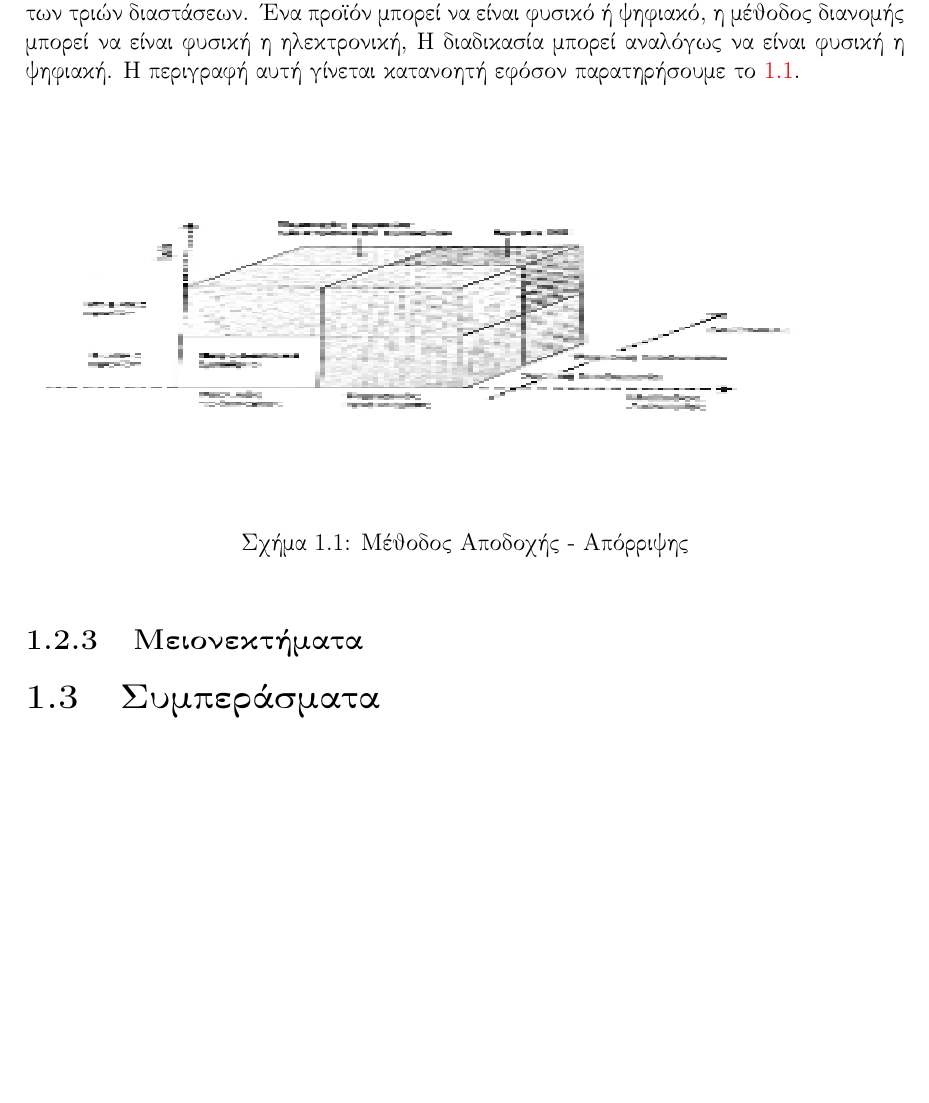
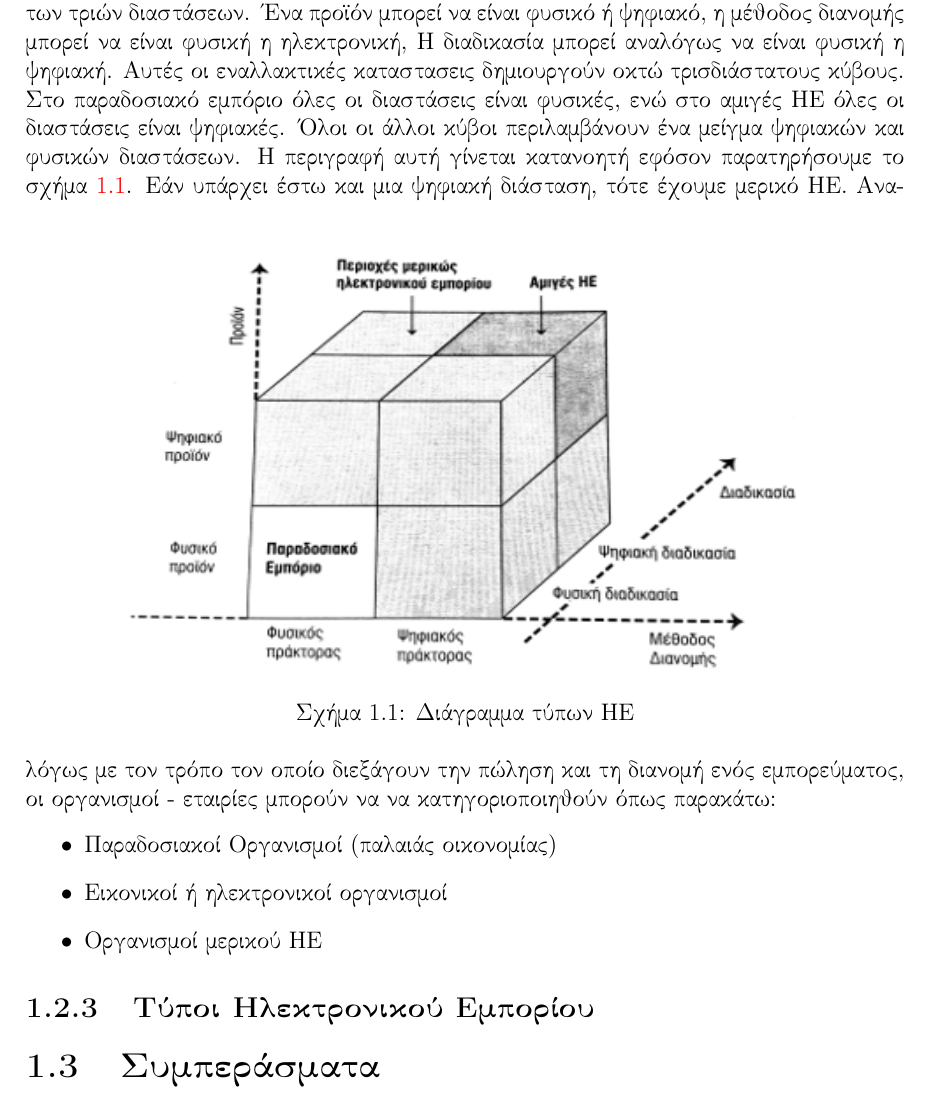
Before and after one commit to dpolitis/e-commerce, a LaTeX document (e-commerce.tex): part of page 8 of 11, cut so that both start at the same text, the shorter picture padded with empty space. Compiled offline with pdfLaTeX.

Commit message:
update main tex file

```diff
--- a/e-commerce.tex
+++ b/e-commerce.tex
@@ -142,13 +142,22 @@
   \item της μεθόδου διανομής
 \end{itemize}
 
-Στο~\cite{choi_stahl_whinston_1997} παρουσιάζεται ένα μοντέλο που περιγράφει τους πιθανούς συνδυασμούς αυτών των τριών διαστάσεων. Ένα προϊόν μπορεί να είναι φυσικό ή ψηφιακό, η μέθοδος διανομής μπορεί να είναι φυσική η ηλεκτρονική, Η διαδικασία μπορεί αναλόγως να είναι φυσική η ψηφιακή. Η περιγραφή αυτή γίνεται κατανοητή εφόσον παρατηρήσουμε το~\ref{fig:ec_dimensions}.
+Στο~\cite{choi_stahl_whinston_1997} παρουσιάζεται ένα μοντέλο που περιγράφει τους πιθανούς συνδυασμούς αυτών των τριών διαστάσεων. Ένα προϊόν μπορεί να είναι φυσικό ή ψηφιακό, η μέθοδος διανομής μπορεί να είναι φυσική η ηλεκτρονική, Η διαδικασία μπορεί αναλόγως να είναι φυσική η ψηφιακή. Αυτές οι εναλλακτικές καταστασεις δημιουργούν οκτώ τρισδιάστατους κύβους. Στο παραδοσιακό εμπόριο όλες οι διαστάσεις είναι φυσικές, ενώ στο αμιγές ΗΕ όλες οι διαστάσεις είναι ψηφιακές. Όλοι οι άλλοι κύβοι περιλαμβάνουν ένα μείγμα ψηφιακών και φυσικών διαστάσεων. Η περιγραφή αυτή γίνεται κατανοητή εφόσον παρατηρήσουμε το σχήμα~\ref{fig:ec_dimensions}.
 \begin{figure}[h]
-\includegraphics[width=0.9\linewidth, height=7cm]{ec-dimensions}
-\caption{Μέθοδος Αποδοχής - Απόρριψης}
+\centering
+\includegraphics[width=0.8\textwidth, height=8cm]{ec-dimensions}
+\caption{Διάγραμμα τύπων ΗΕ}
 \label{fig:ec_dimensions}
 \end{figure}
-\subsection{Μειονεκτήματα}
+Εάν υπάρχει έστω και μια ψηφιακή διάσταση, τότε έχουμε μερικό ΗΕ. Αναλόγως με τον τρόπο τον οποίο διεξάγουν την πώληση και τη διανομή ενός εμπορεύματος, οι οργανισμοί - εταιρίες μπορούν να να κατηγοριοποιηθούν όπως παρακάτω:
+\begin{itemize}
+  \item Παραδοσιακοί Οργανισμοί (παλαιάς οικονομίας)
+  \item Εικονικοί ή ηλεκτρονικοί οργανισμοί
+  \item Οργανισμοί μερικού ΗΕ
+\end{itemize}
+
+
+\subsection{Τύποι Ηλεκτρονικού Εμπορίου}
 
 
 
```
Also changed, not shown: e-commerce.pdf, images/ec-dimensions.png.
